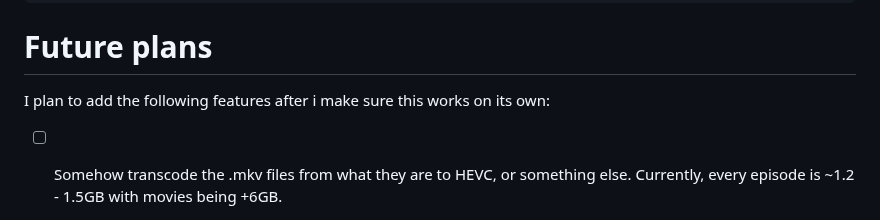
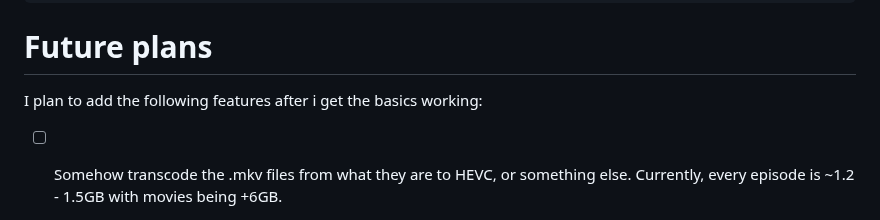
Before and after one commit to HyperNylium/mdnx-auto-dl, a Markdown page: README.md, the part around the change. Rendered like a GitHub page.

````diff
--- a/README.md
+++ b/README.md
@@ -220,7 +220,7 @@ Kaiju No. 8/S1/Kaiju No. 8 - S01E01
 ```
 
 # Future plans
-I plan to add the following features after i make sure this works on its own:
+I plan to add the following features after i get the basics working:
 - [ ] Somehow transcode the .mkv files from what they are to HEVC, or something else. Currently, every episode is ~1.2 - 1.5GB with movies being +6GB.
 
 - [ ] Add audio options using [mkv-auto](https://github.com/philiptn/mkv-auto) if you want to have [whatever CR auido is] -> EOS for example. Higher vocals, lower booms.
````
